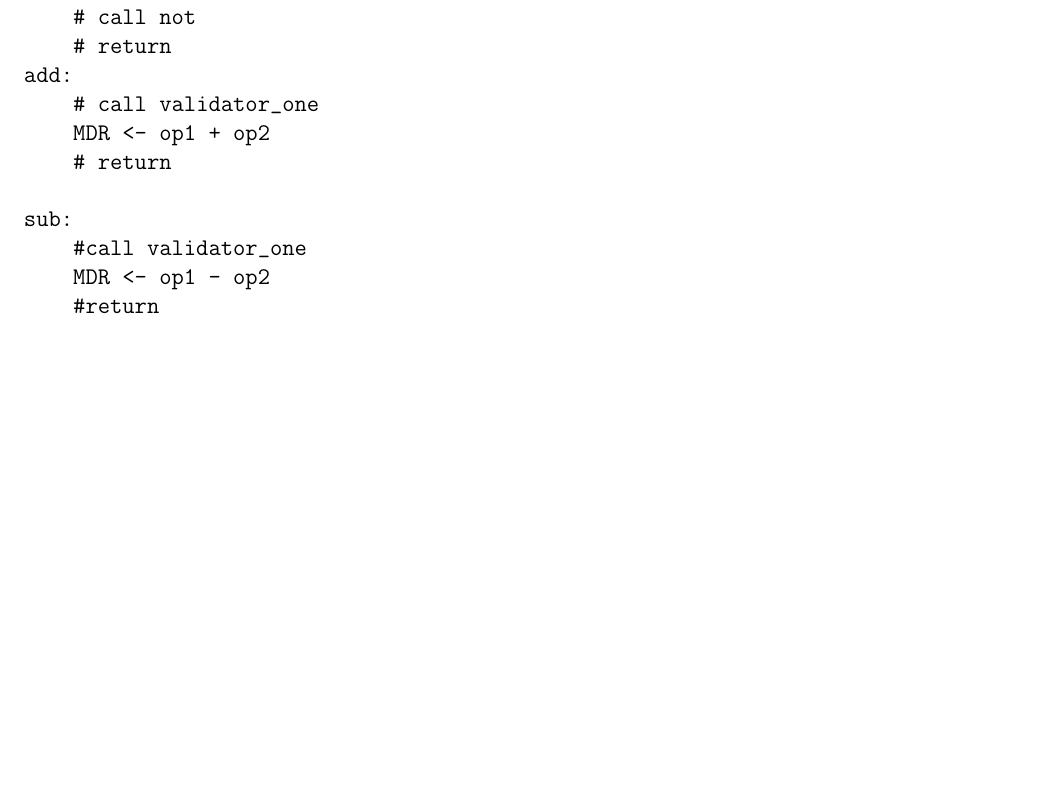
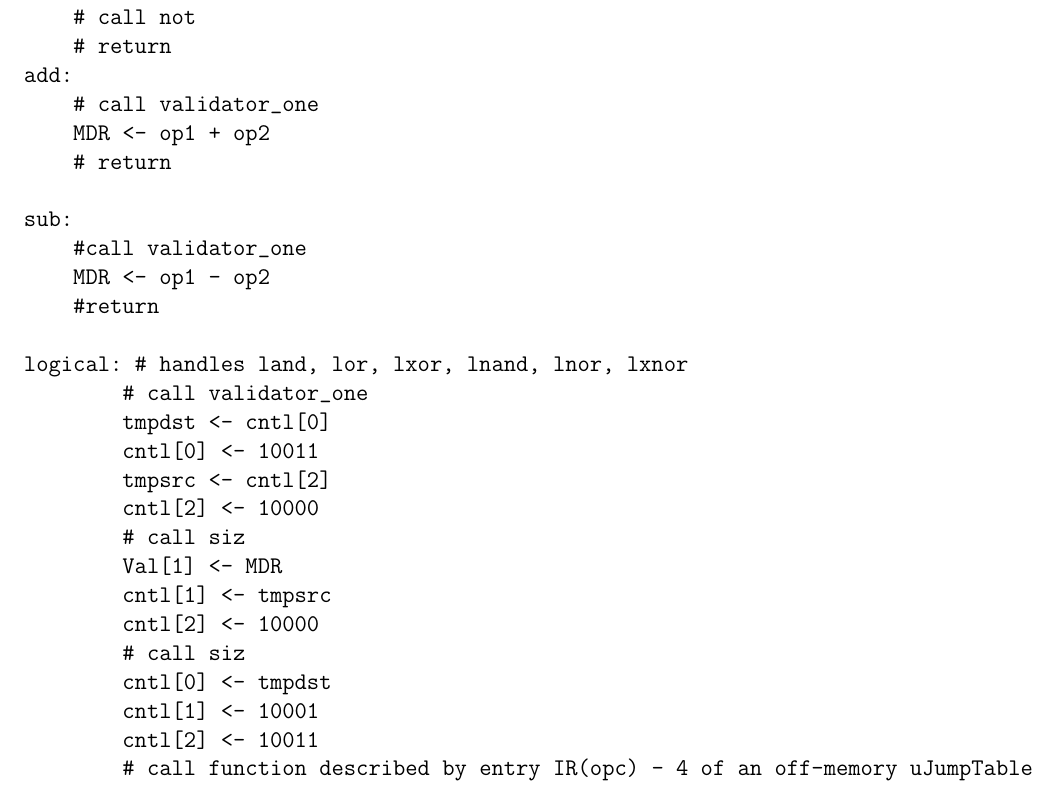
Before and after one commit to solb/comparchcpu, a LaTeX document (hard.tex): part of page 5 of 6, cut so that both start at the same text, the shorter picture padded with empty space. Compiled offline with pdfLaTeX.

Commit message:
Write RTL procedure logical, which handles land, lor, lxor, lnand, lnor, and lxnor

```diff
--- a/hard.tex
+++ b/hard.tex
@@ -224,6 +224,24 @@ sub:
     #call validator_one
     MDR <- op1 - op2
     #return
+
+logical: # handles land, lor, lxor, lnand, lnor, lxnor
+	# call validator_one
+	tmpdst <- cntl[0]
+	cntl[0] <- 10011
+	tmpsrc <- cntl[2]
+	cntl[2] <- 10000
+	# call siz
+	Val[1] <- MDR
+	cntl[1] <- tmpsrc
+	cntl[2] <- 10000
+	# call siz
+	cntl[0] <- tmpdst
+	cntl[1] <- 10001
+	cntl[2] <- 10011
+	# call function described by entry IR(opc) - 4 of an off-memory uJumpTable
+	# return
+
 validator_one:
 if cntl[0] = 10000
 	# bail out loudly
```
